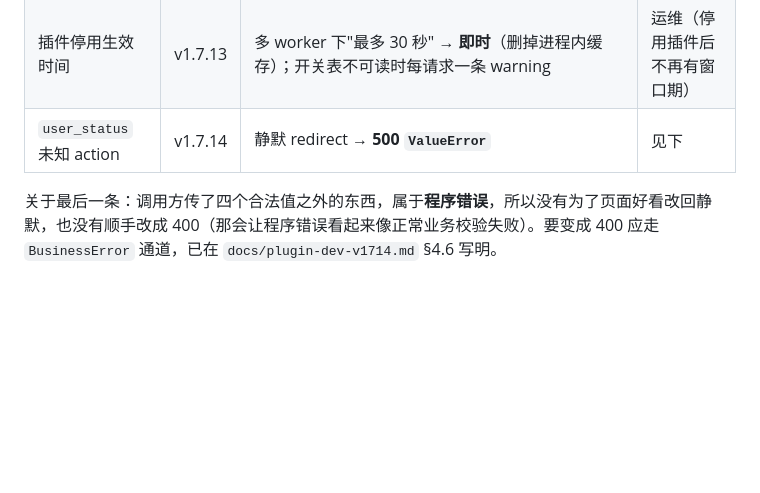
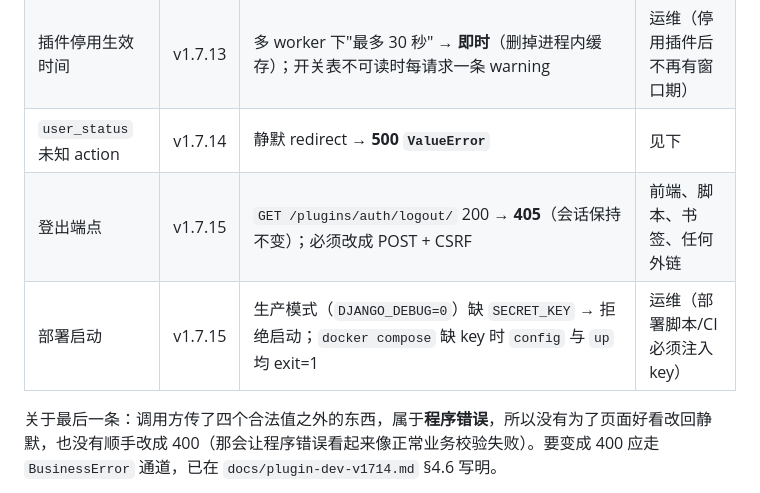
Before and after one commit to yuschu/Constellatio, a Markdown page: docs/release-notes.md, the part around the change. Drawn GitHub-style; blank space fills up the shorter version.

Commit message:
docs: release notes 补 v1.7.15 两条行为变更（登出 405 / 部署缺 key 拒绝启动）

```diff
--- a/docs/release-notes.md
+++ b/docs/release-notes.md
@@ -79,6 +79,8 @@ tag `v1.7.15` → commit `39baf42`（annotated）。基线 467 → **472 项全
 | 前端图表失败反馈 | v1.7.12 | 四种失败同色（"图表不可用"）→ 三态：401 跳登录带 `next`、403"无权查看该数据"、其它"数据暂时不可用" | 用户可见 |
 | 插件停用生效时间 | v1.7.13 | 多 worker 下"最多 30 秒" → **即时**（删掉进程内缓存）；开关表不可读时每请求一条 warning | 运维（停用插件后不再有窗口期） |
 | `user_status` 未知 action | v1.7.14 | 静默 redirect → **500 `ValueError`** | 见下 |
+| 登出端点 | v1.7.15 | `GET /plugins/auth/logout/` 200 → **405**（会话保持不变）；必须改成 POST + CSRF | 前端、脚本、书签、任何外链 |
+| 部署启动 | v1.7.15 | 生产模式（`DJANGO_DEBUG=0`）缺 `SECRET_KEY` → 拒绝启动；`docker compose` 缺 key 时 `config` 与 `up` 均 exit=1 | 运维（部署脚本/CI 必须注入 key） |
 
 关于最后一条：调用方传了四个合法值之外的东西，属于**程序错误**，所以没有为了页面好看改回静默，也没有顺手改成 400（那会让程序错误看起来像正常业务校验失败）。要变成 400 应走 `BusinessError` 通道，已在 `docs/plugin-dev-v1714.md` §4.6 写明。
 
```
